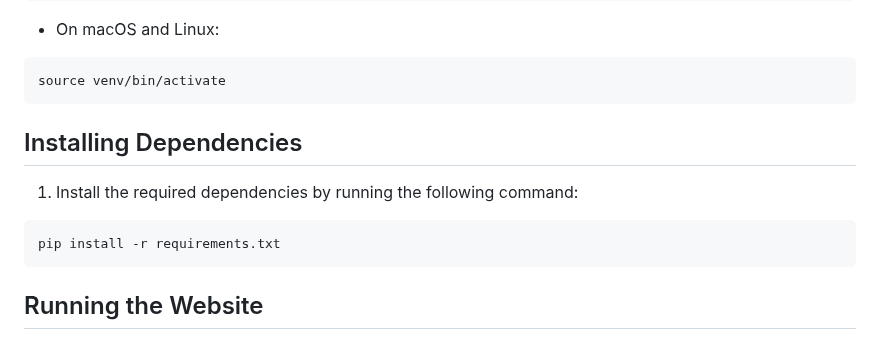
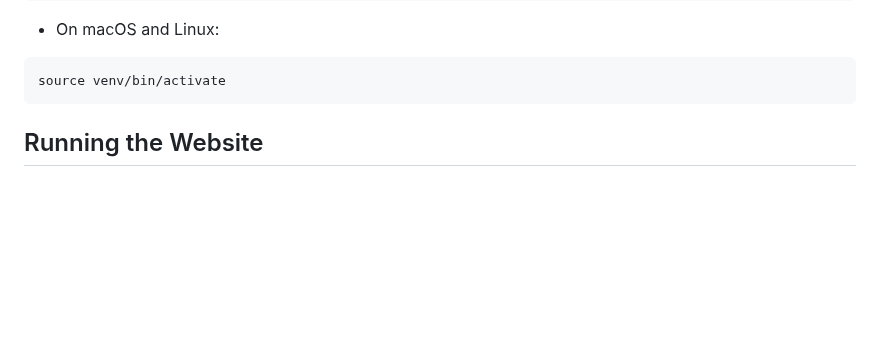
Before and after one commit to Confunius/EcoFashion-Hub, a Markdown page: README.md, the part around one of its changes. Rendered like a GitHub page; folded sections open; blank space fills up the shorter version.

````diff
--- a/README.md
+++ b/README.md
@@ -99,14 +97,7 @@ venv\Scripts\activate
 ```
 source venv/bin/activate
 ```
-
-## Installing Dependencies
-
-1. Install the required dependencies by running the following command:
-
-```
-pip install -r requirements.txt
-```
+</details>
 
 ## Running the Website
 
````
Also changed, not shown: other parts of README.md (+3 -5 lines).
